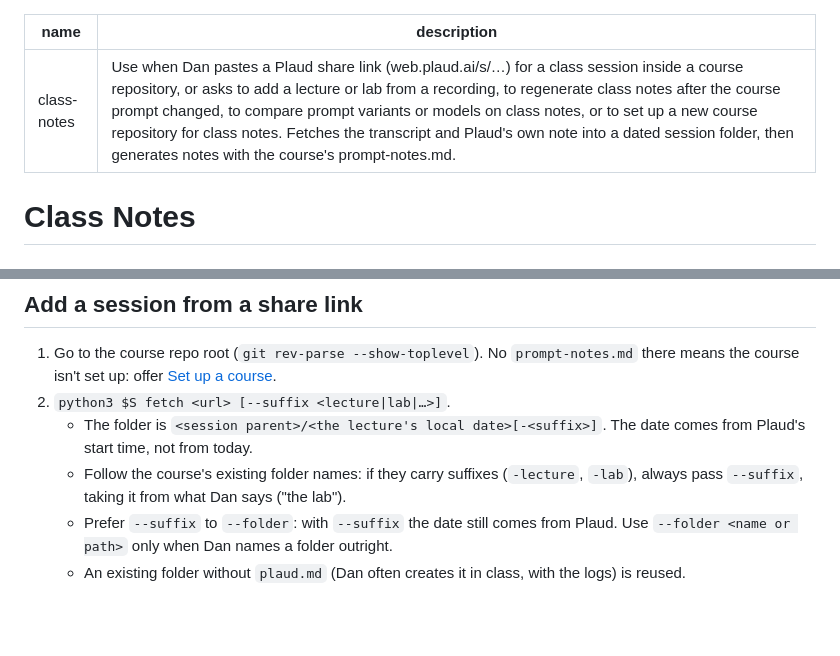
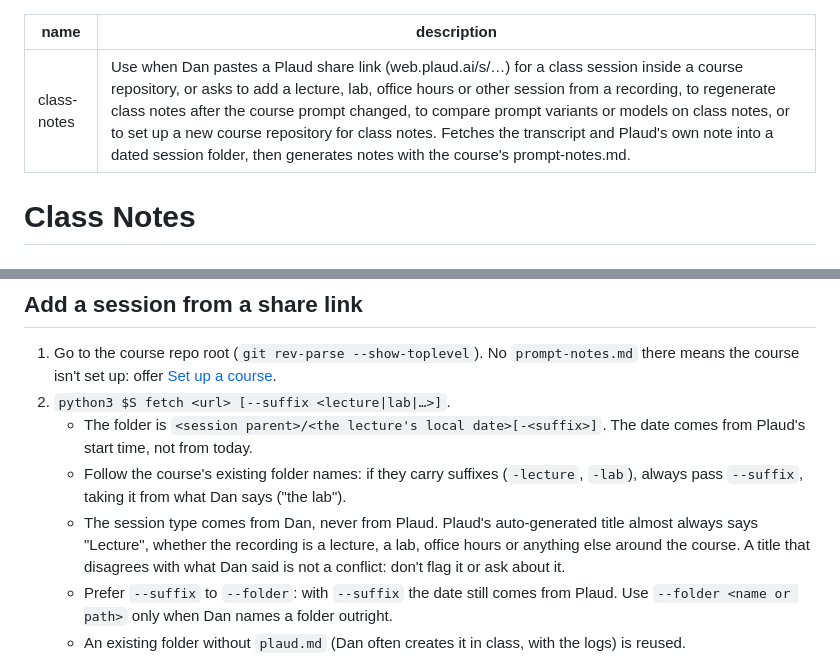
Before and after one commit to chendaniely/skills, a Markdown page: class-notes/SKILL.md, 2 parts joined by grey strips. GitHub-like rendering; blank space fills up the shorter version.

Commit message:
class-notes: session type comes from Dan, not Plaud's title
- SKILL.md: Plaud's auto-generated title almost always says "Lecture", whether the
  recording is a lecture, a lab, office hours or another session. Take the suffix from
  what Dan says, and don't flag a title that disagrees.
- description: triggers on office hours and other sessions, not just lectures and labs.

Co-Authored-By: Claude Opus 5.5 (1M context) <noreply@anthropic.com>

```diff
--- a/class-notes/SKILL.md
+++ b/class-notes/SKILL.md
@@ -1,6 +1,6 @@
 ---
 name: class-notes
-description: Use when Dan pastes a Plaud share link (web.plaud.ai/s/…) for a class session inside a course repository, or asks to add a lecture or lab from a recording, to regenerate class notes after the course prompt changed, to compare prompt variants or models on class notes, or to set up a new course repository for class notes. Fetches the transcript and Plaud's own note into a dated session folder, then generates notes with the course's prompt-notes.md.
+description: Use when Dan pastes a Plaud share link (web.plaud.ai/s/…) for a class session inside a course repository, or asks to add a lecture, lab, office hours or other session from a recording, to regenerate class notes after the course prompt changed, to compare prompt variants or models on class notes, or to set up a new course repository for class notes. Fetches the transcript and Plaud's own note into a dated session folder, then generates notes with the course's prompt-notes.md.
 ---
 
 # Class Notes
@@ -42,6 +42,10 @@ Run it from the course repo (or pass `--repo`). `<command> --help` lists every o
      comes from Plaud's start time, not from today.
    - Follow the course's existing folder names: if they carry suffixes (`-lecture`,
      `-lab`), always pass `--suffix`, taking it from what Dan says ("the lab").
+   - The session type comes from Dan, never from Plaud. Plaud's auto-generated title
+     almost always says "Lecture", whether the recording is a lecture, a lab, office hours
+     or anything else around the course. A title that disagrees with what Dan said is not
+     a conflict: don't flag it or ask about it.
    - Prefer `--suffix` to `--folder`: with `--suffix` the date still comes from Plaud. Use
      `--folder <name or path>` only when Dan names a folder outright.
    - An existing folder without `plaud.md` (Dan often creates it in class, with the logs)
```
